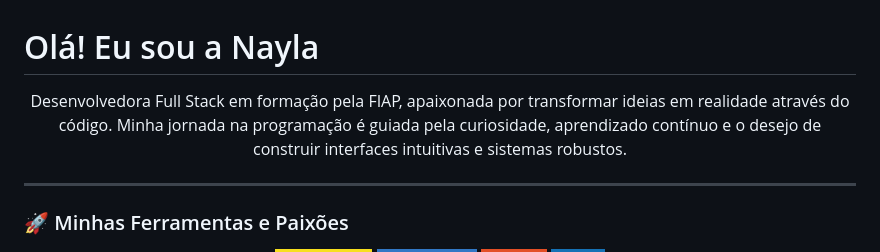
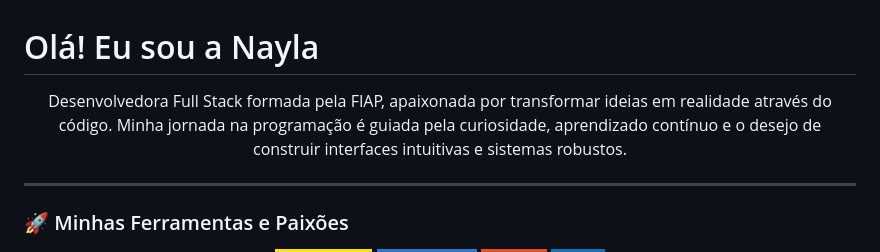
Before and after one commit to naylasouza/naylasouza, a Markdown page: README.md, the part around the change. GitHub-like rendering; badges without logos.

```diff
--- a/README.md
+++ b/README.md
@@ -1,7 +1,7 @@
 # Olá! Eu sou a Nayla
 
 <p align="center">
-  Desenvolvedora Full Stack em formação pela FIAP, apaixonada por transformar ideias em realidade através do código. Minha jornada na programação é guiada pela curiosidade, aprendizado contínuo e o desejo de construir interfaces intuitivas e sistemas robustos.
+  Desenvolvedora Full Stack formada pela FIAP, apaixonada por transformar ideias em realidade através do código. Minha jornada na programação é guiada pela curiosidade, aprendizado contínuo e o desejo de construir interfaces intuitivas e sistemas robustos.
 </p>
 
 ---
```
